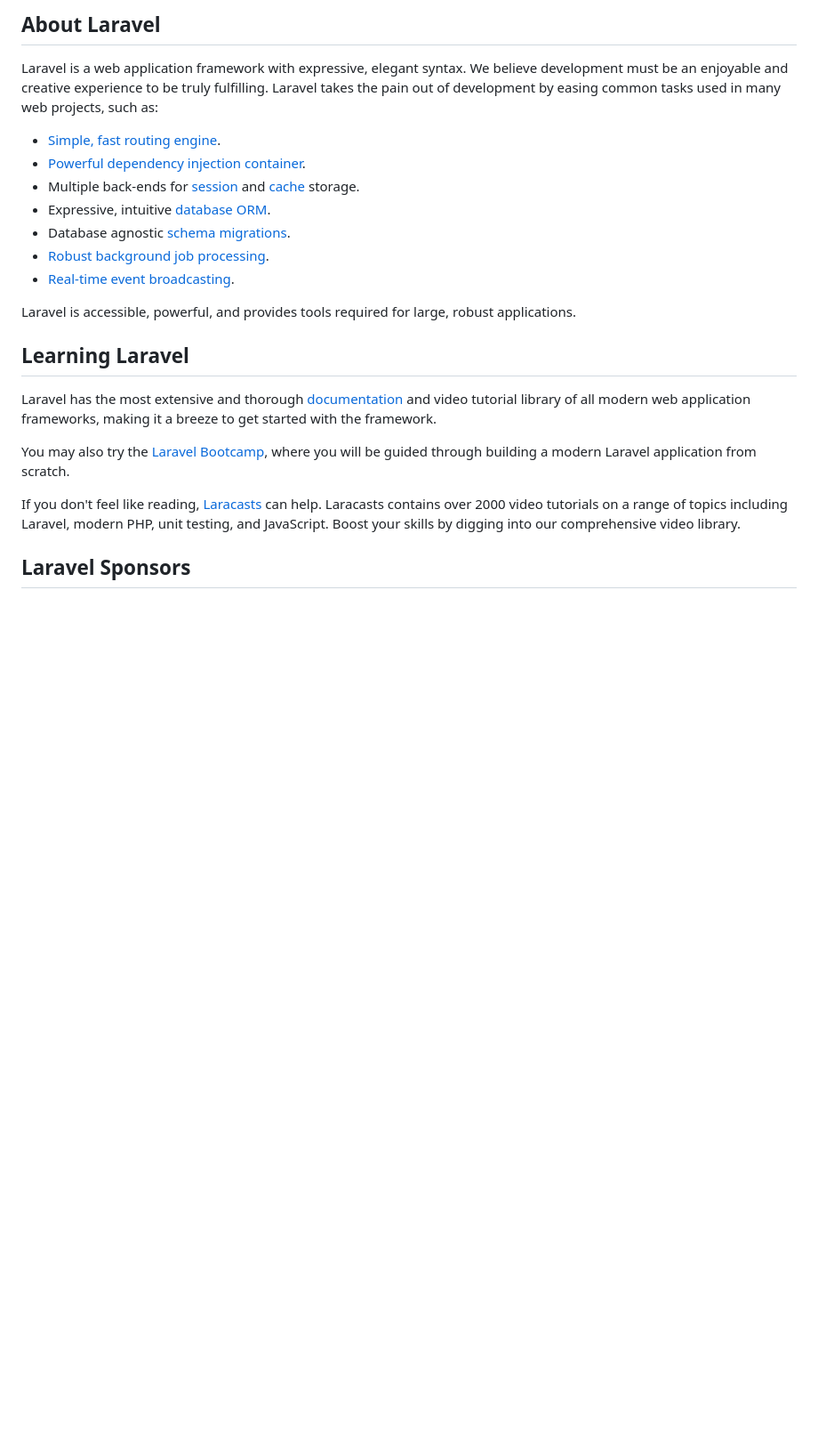
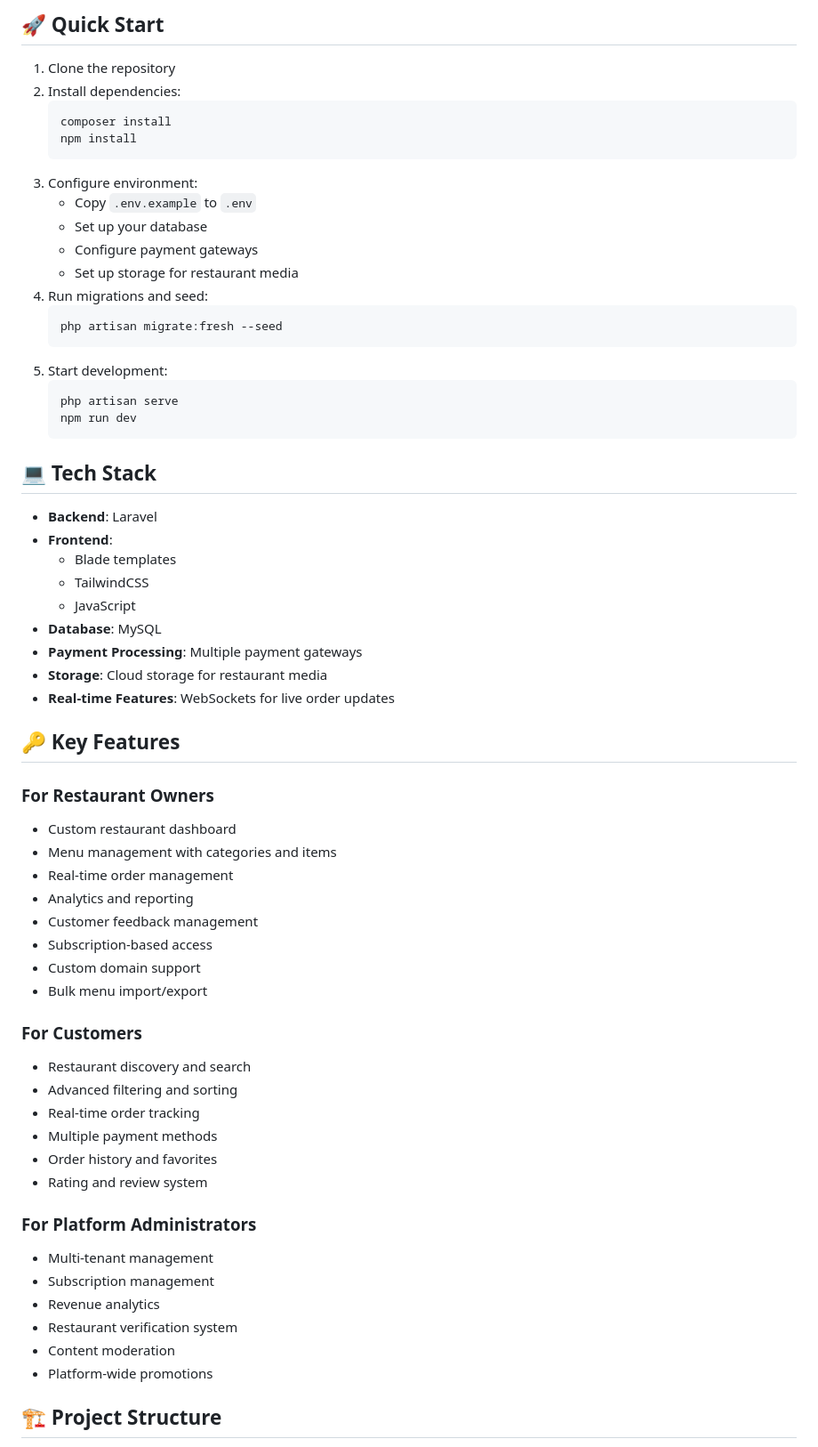
Before and after one commit to MuhammedKAldin/laravel_elmenus, a Markdown page: README.md, the part around the change printed below. Shown: that part at 89% size. GitHub-like rendering; blank space fills up the shorter version.

````diff
--- a/README.md
+++ b/README.md
@@ -9,25 +4,66 @@
 
-## About Laravel
+## 🚀 Quick Start
 
-Laravel is a web application framework with expressive, elegant syntax. We believe development must be an enjoyable and creative experience to be truly fulfilling. Laravel takes the pain out of development by easing common tasks used in many web projects, such as:
+1. Clone the repository
+2. Install dependencies:
+   ```bash
+   composer install
+   npm install
+   ```
+3. Configure environment:
+   - Copy `.env.example` to `.env`
+   - Set up your database
+   - Configure payment gateways
+   - Set up storage for restaurant media
+4. Run migrations and seed:
+   ```bash
+   php artisan migrate:fresh --seed
+   ```
+5. Start development:
+   ```bash
+   php artisan serve
+   npm run dev
+   ```
 
-- [Simple, fast routing engine](https://laravel.com/docs/routing).
-- [Powerful dependency injection container](https://laravel.com/docs/container).
-- Multiple back-ends for [session](https://laravel.com/docs/session) and [cache](https://laravel.com/docs/cache) storage.
-- Expressive, intuitive [database ORM](https://laravel.com/docs/eloquent).
-- Database agnostic [schema migrations](https://laravel.com/docs/migrations).
-- [Robust background job processing](https://laravel.com/docs/queues).
-- [Real-time event broadcasting](https://laravel.com/docs/broadcasting).
+## 💻 Tech Stack
 
-Laravel is accessible, powerful, and provides tools required for large, robust applications.
+- **Backend**: Laravel
+- **Frontend**:
+  - Blade templates
+  - TailwindCSS
+  - JavaScript
+- **Database**: MySQL
+- **Payment Processing**: Multiple payment gateways
+- **Storage**: Cloud storage for restaurant media
+- **Real-time Features**: WebSockets for live order updates
 
-## Learning Laravel
+## 🔑 Key Features
 
-Laravel has the most extensive and thorough [documentation](https://laravel.com/docs) and video tutorial library of all modern web application frameworks, making it a breeze to get started with the framework.
+### For Restaurant Owners
+- Custom restaurant dashboard
+- Menu management with categories and items
+- Real-time order management
+- Analytics and reporting
+- Customer feedback management
+- Subscription-based access
+- Custom domain support
+- Bulk menu import/export
 
-You may also try the [Laravel Bootcamp](https://bootcamp.laravel.com), where you will be guided through building a modern Laravel application from scratch.
+### For Customers
+- Restaurant discovery and search
+- Advanced filtering and sorting
+- Real-time order tracking
+- Multiple payment methods
+- Order history and favorites
+- Rating and review system
 
-If you don't feel like reading, [Laracasts](https://laracasts.com) can help. Laracasts contains over 2000 video tutorials on a range of topics including Laravel, modern PHP, unit testing, and JavaScript. Boost your skills by digging into our comprehensive video library.
+### For Platform Administrators
+- Multi-tenant management
+- Subscription management
+- Revenue analytics
+- Restaurant verification system
+- Content moderation
+- Platform-wide promotions
 
-## Laravel Sponsors
+## 🏗 Project Structure
 
````
Also changed, not shown: other parts of README.md (+57 -32 lines).
